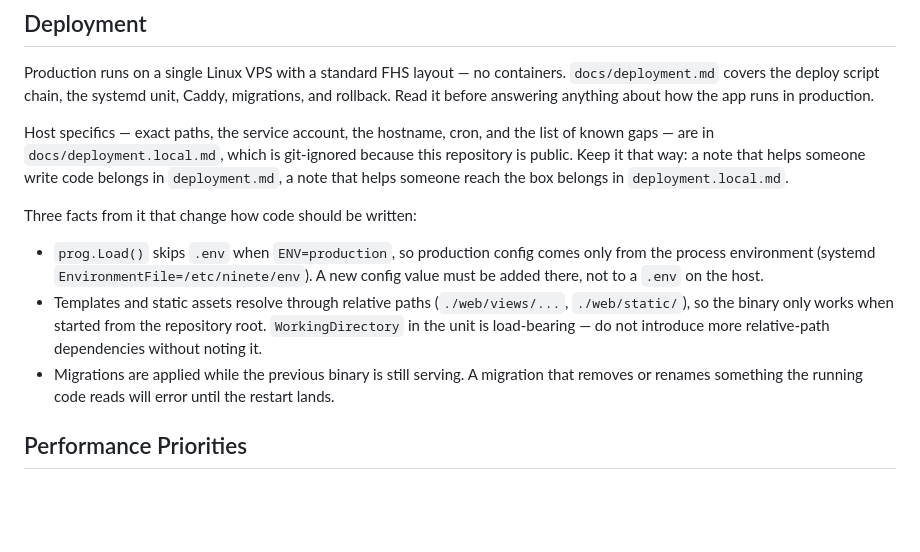
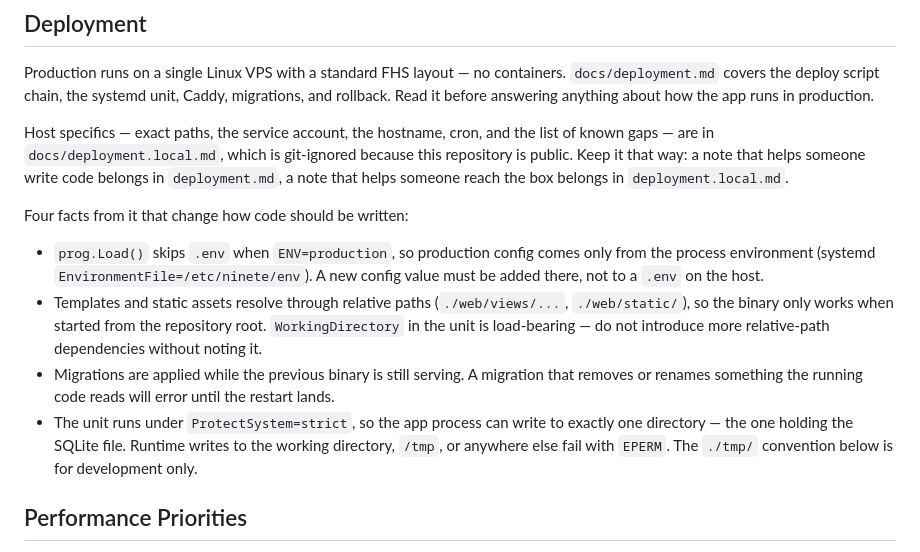
Before and after one commit to ad9311/ninete, a Markdown page: CLAUDE.md, the part around the change. Rendered like a GitHub page; blank space fills up the shorter version.

```diff
--- a/CLAUDE.md
+++ b/CLAUDE.md
@@ -15,10 +15,11 @@ Production runs on a single Linux VPS with a standard FHS layout — no containe
 
 Host specifics — exact paths, the service account, the hostname, cron, and the list of known gaps — are in `docs/deployment.local.md`, which is git-ignored because this repository is public. Keep it that way: a note that helps someone write code belongs in `deployment.md`, a note that helps someone reach the box belongs in `deployment.local.md`.
 
-Three facts from it that change how code should be written:
+Four facts from it that change how code should be written:
 - `prog.Load()` skips `.env` when `ENV=production`, so production config comes only from the process environment (systemd `EnvironmentFile=/etc/ninete/env`). A new config value must be added there, not to a `.env` on the host.
 - Templates and static assets resolve through relative paths (`./web/views/...`, `./web/static/`), so the binary only works when started from the repository root. `WorkingDirectory` in the unit is load-bearing — do not introduce more relative-path dependencies without noting it.
 - Migrations are applied while the previous binary is still serving. A migration that removes or renames something the running code reads will error until the restart lands.
+- The unit runs under `ProtectSystem=strict`, so the app process can write to exactly one directory — the one holding the SQLite file. Runtime writes to the working directory, `/tmp`, or anywhere else fail with `EPERM`. The `./tmp/` convention below is for development only.
 
 ## Performance Priorities
 The goal is an app that feels instant for one person, not one that sustains throughput for many. When those two goals conflict, choose responsiveness.
```
Also changed, not shown: docs/deployment.md (+26 -0 lines).
